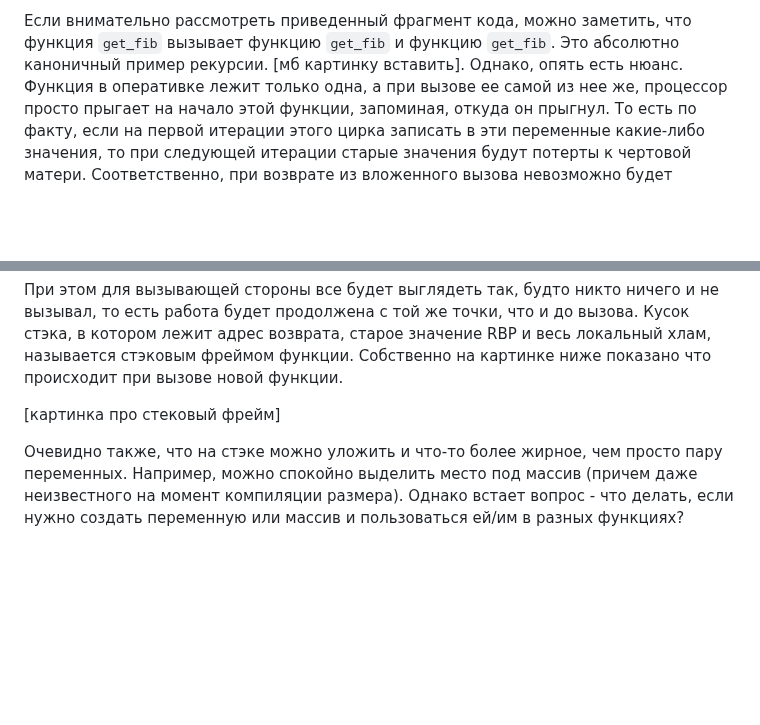
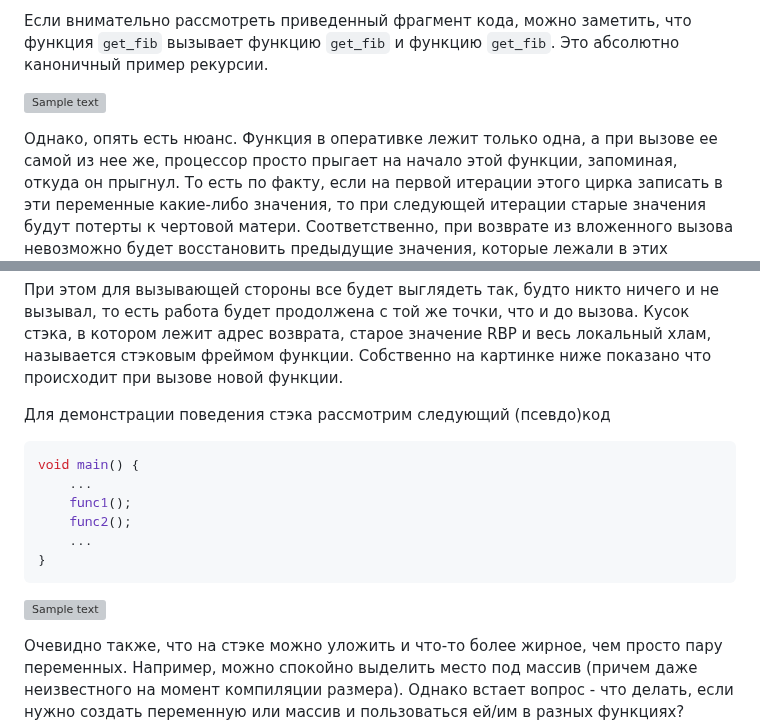
Before and after one commit to ebasoft/ebasoft.github.io, a Markdown page: articles/introduction/0005__memory_structure.md, 2 parts joined by grey strips. Drawn GitHub-style; blank space fills up the shorter version; grey boxes are pictures that could not be loaded.

````diff
--- a/articles/introduction/0005__memory_structure.md
+++ b/articles/introduction/0005__memory_structure.md
@@ -146,7 +146,11 @@ int get_fib(const int n)
 
 Если внимательно рассмотреть приведенный фрагмент кода, можно заметить, что
 функция `get_fib` вызывает функцию `get_fib` и функцию `get_fib`. Это абсолютно
-каноничный пример рекурсии. [мб картинку вставить]. Однако, опять есть нюанс.
+каноничный пример рекурсии.
+
+![Sample text](memes/memory_structure_1.jpg "Рекурсивная постирония")
+
+Однако, опять есть нюанс.
 Функция в оперативке лежит только одна, а при вызове ее самой из нее же,
 процессор просто прыгает на начало этой функции, запоминая, откуда он прыгнул.
 То есть по факту, если на первой итерации этого цирка записать в эти переменные
@@ -196,7 +200,18 @@ RSP уменьшается на общий размер всех локальн
 локальный хлам, называется стэковым фреймом функции. Собственно на картинке
 ниже показано что происходит при вызове новой функции.
 
-[картинка про стековый фрейм]
+Для демонстрации поведения стэка рассмотрим следующий (псевдо)код
+
+```c
+void main() {
+    ...
+    func1();
+    func2();
+    ...
+}
+```
+
+![Sample text](pictures/memory_structure_1.png "Конвульсии стекового фрейма")
 
 Очевидно также, что на стэке можно уложить и что-то более жирное, чем просто
 пару переменных. Например, можно спокойно выделить место под массив (причем даже
````
